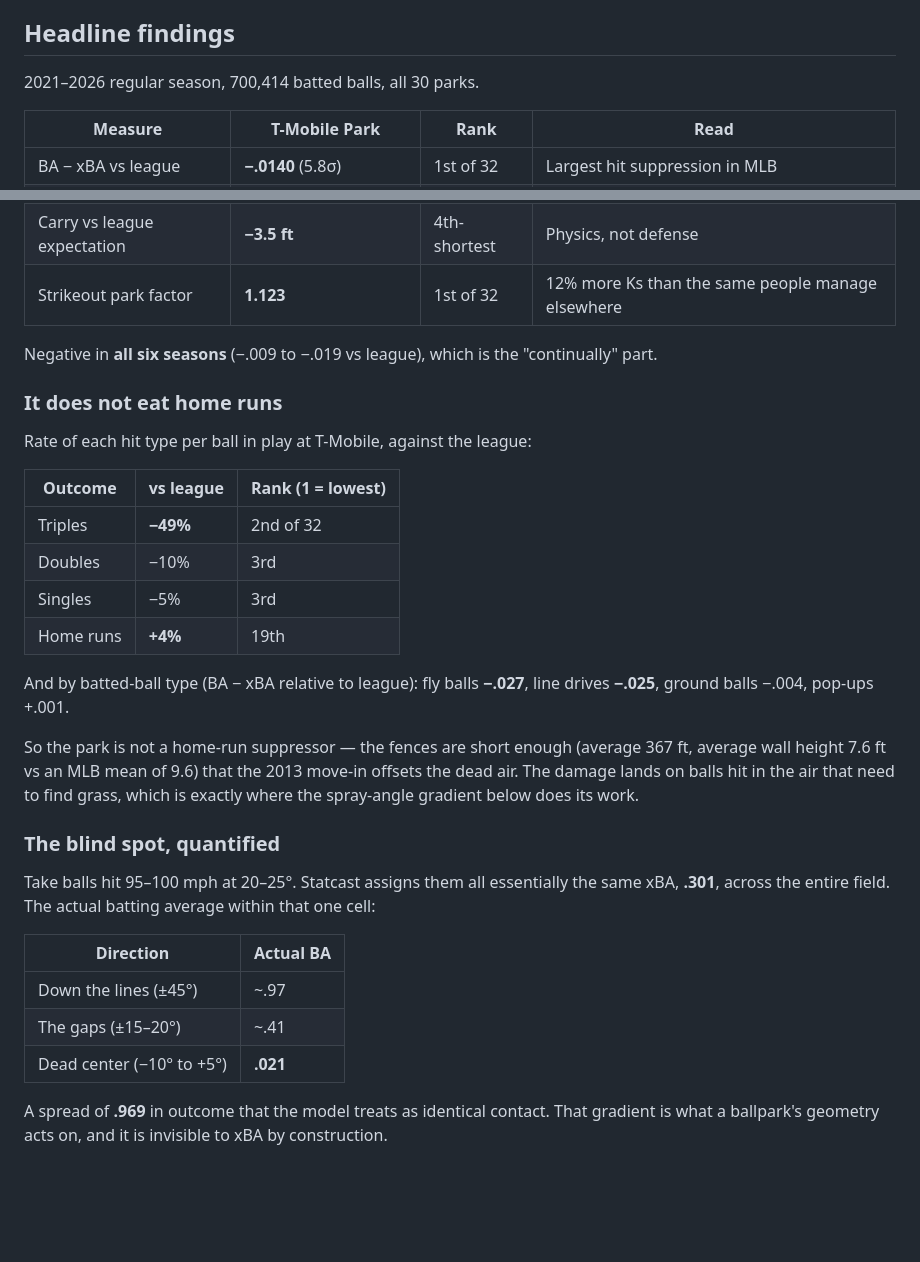
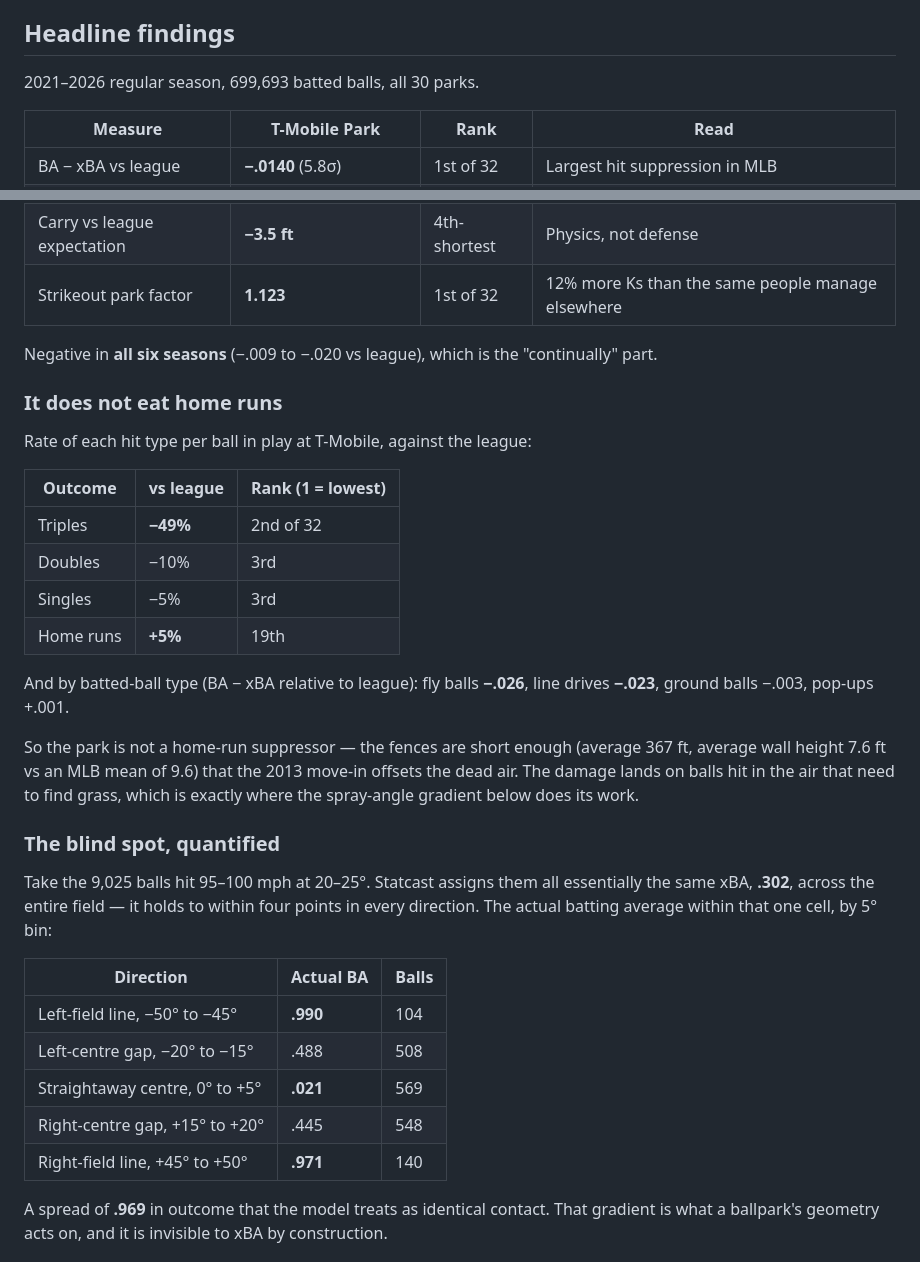
Before and after one commit to waaronmorris/tmobile-park-defense, a Markdown page: README.md, 2 parts joined by grey strips. GitHub-like rendering; blank space fills up the shorter version.

Commit message:
Correct drifted figures in the README
Audited every headline number against the current data. Four had drifted:

- 700,414 batted balls -> 699,693
- home runs +4% -> +5%
- line drives -.025 -> -.023, ground balls -.004 -> -.003
- season range -.019 -> -.020

The blind-spot table quoted approximate ranges that did not survive checking:
'the gaps (+/-15-20) ~.41' is really .47 for those bins, and 'dead centre
(-10 to +5) .021' was the single 0-5 degree bin, not the range, which averages
.044. It now lists five exact 5-degree bins with their counts.

Co-Authored-By: Claude Opus 5 (1M context) <noreply@anthropic.com>

```diff
--- a/README.md
+++ b/README.md
@@ -24,7 +24,7 @@ specifically; the carry deficit is cold air plus sea level. See
 
 ## Headline findings
 
-2021–2026 regular season, 700,414 batted balls, all 30 parks.
+2021–2026 regular season, 699,693 batted balls, all 30 parks.
 
 | Measure | T-Mobile Park | Rank | Read |
 |---|---|---|---|
@@ -34,7 +34,7 @@ specifically; the carry deficit is cold air plus sea level. See
 | Carry vs league expectation | **−3.5 ft** | 4th-shortest | Physics, not defense |
 | Strikeout park factor | **1.123** | 1st of 32 | 12% more Ks than the same people manage elsewhere |
 
-Negative in **all six seasons** (−.009 to −.019 vs league), which is the "continually" part.
+Negative in **all six seasons** (−.009 to −.020 vs league), which is the "continually" part.
 
 ### It does not eat home runs
 
@@ -45,10 +45,10 @@ Rate of each hit type per ball in play at T-Mobile, against the league:
 | Triples | **−49%** | 2nd of 32 |
 | Doubles | −10% | 3rd |
 | Singles | −5% | 3rd |
-| Home runs | **+4%** | 19th |
+| Home runs | **+5%** | 19th |
 
-And by batted-ball type (BA − xBA relative to league): fly balls **−.027**, line drives
-**−.025**, ground balls −.004, pop-ups +.001.
+And by batted-ball type (BA − xBA relative to league): fly balls **−.026**, line drives
+**−.023**, ground balls −.003, pop-ups +.001.
 
 So the park is not a home-run suppressor — the fences are short enough (average 367 ft,
 average wall height 7.6 ft vs an MLB mean of 9.6) that the 2013 move-in offsets the dead air.
@@ -57,14 +57,17 @@ spray-angle gradient below does its work.
 
 ### The blind spot, quantified
 
-Take balls hit 95–100 mph at 20–25°. Statcast assigns them all essentially the same xBA,
-**.301**, across the entire field. The actual batting average within that one cell:
+Take the 9,025 balls hit 95–100 mph at 20–25°. Statcast assigns them all essentially the same xBA,
+**.302**, across the entire field — it holds to within four points in every direction.
+The actual batting average within that one cell, by 5° bin:
 
-| Direction | Actual BA |
-|---|---|
-| Down the lines (±45°) | ~.97 |
-| The gaps (±15–20°) | ~.41 |
-| Dead center (−10° to +5°) | **.021** |
+| Direction | Actual BA | Balls |
+|---|---|---|
+| Left-field line, −50° to −45° | **.990** | 104 |
+| Left-centre gap, −20° to −15° | .488 | 508 |
+| Straightaway centre, 0° to +5° | **.021** | 569 |
+| Right-centre gap, +15° to +20° | .445 | 548 |
+| Right-field line, +45° to +50° | **.971** | 140 |
 
 A spread of **.969** in outcome that the model treats as identical contact. That gradient is
 what a ballpark's geometry acts on, and it is invisible to xBA by construction.
```
